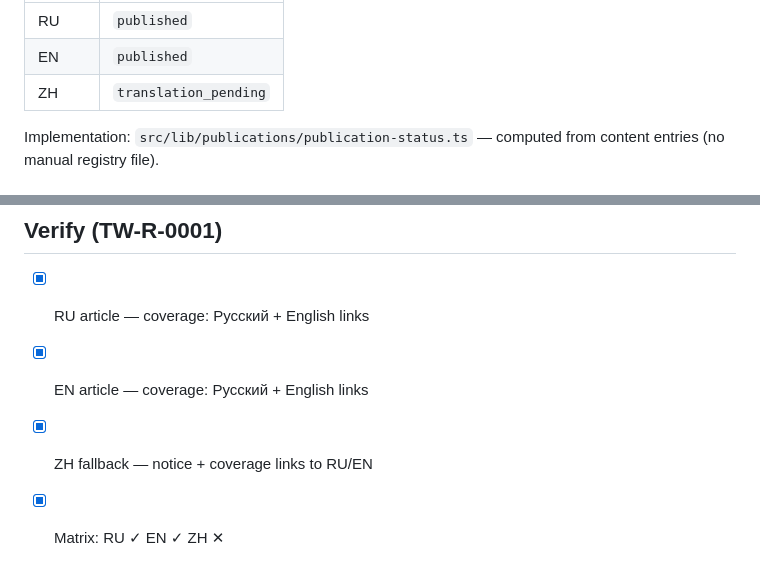
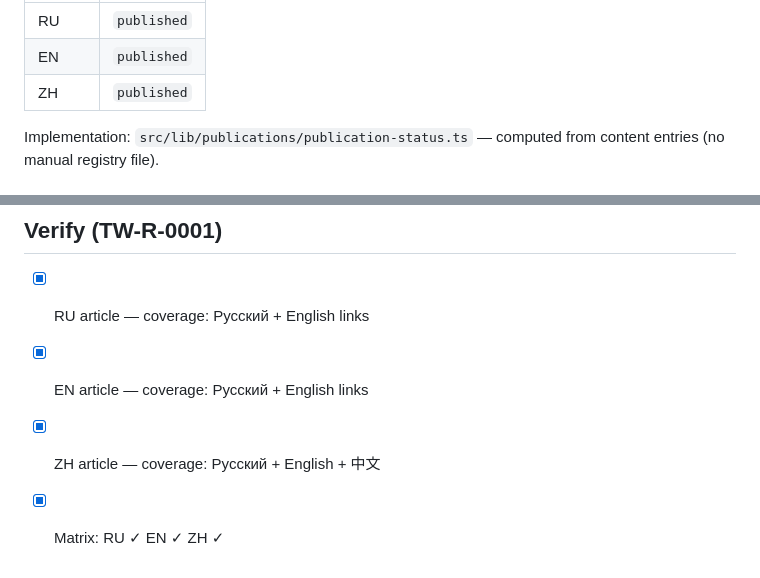
Before and after one commit to Dmitriy-Bondarev/TimeWoven-Research, a Markdown page: docs/TW-CONTENT-I18N-GOVERNANCE.md, 2 parts joined by grey strips. Rendered like a GitHub page.

Commit message:
Update governance verify checklist after TW-R-0001 ZH publication.
Co-authored-by: Cursor <cursoragent@cursor.com>

```diff
--- a/docs/TW-CONTENT-I18N-GOVERNANCE.md
+++ b/docs/TW-CONTENT-I18N-GOVERNANCE.md
@@ -30,7 +30,7 @@ Example **TW-R-0001**:
 |--------|--------|
 | RU | `published` |
 | EN | `published` |
-| ZH | `translation_pending` |
+| ZH | `published` |
 
 Implementation: `src/lib/publications/publication-status.ts` — computed from content entries (no manual registry file).
 
@@ -114,5 +114,5 @@ To add locale `de`:
 
 - [x] RU article — coverage: Русский + English links
 - [x] EN article — coverage: Русский + English links
-- [x] ZH fallback — notice + coverage links to RU/EN
-- [x] Matrix: RU ✓ EN ✓ ZH ✕
+- [x] ZH article — coverage: Русский + English + 中文
+- [x] Matrix: RU ✓ EN ✓ ZH ✓
```
